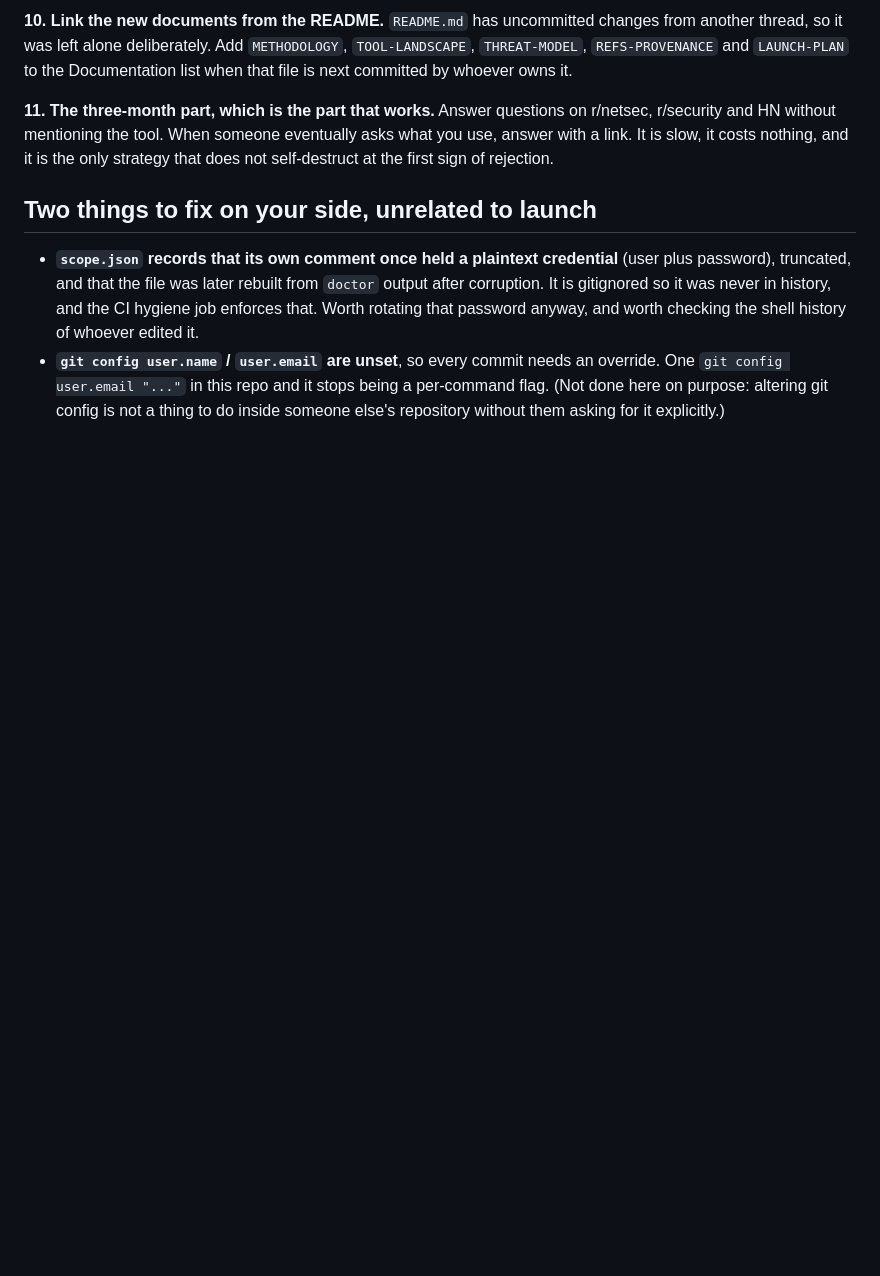
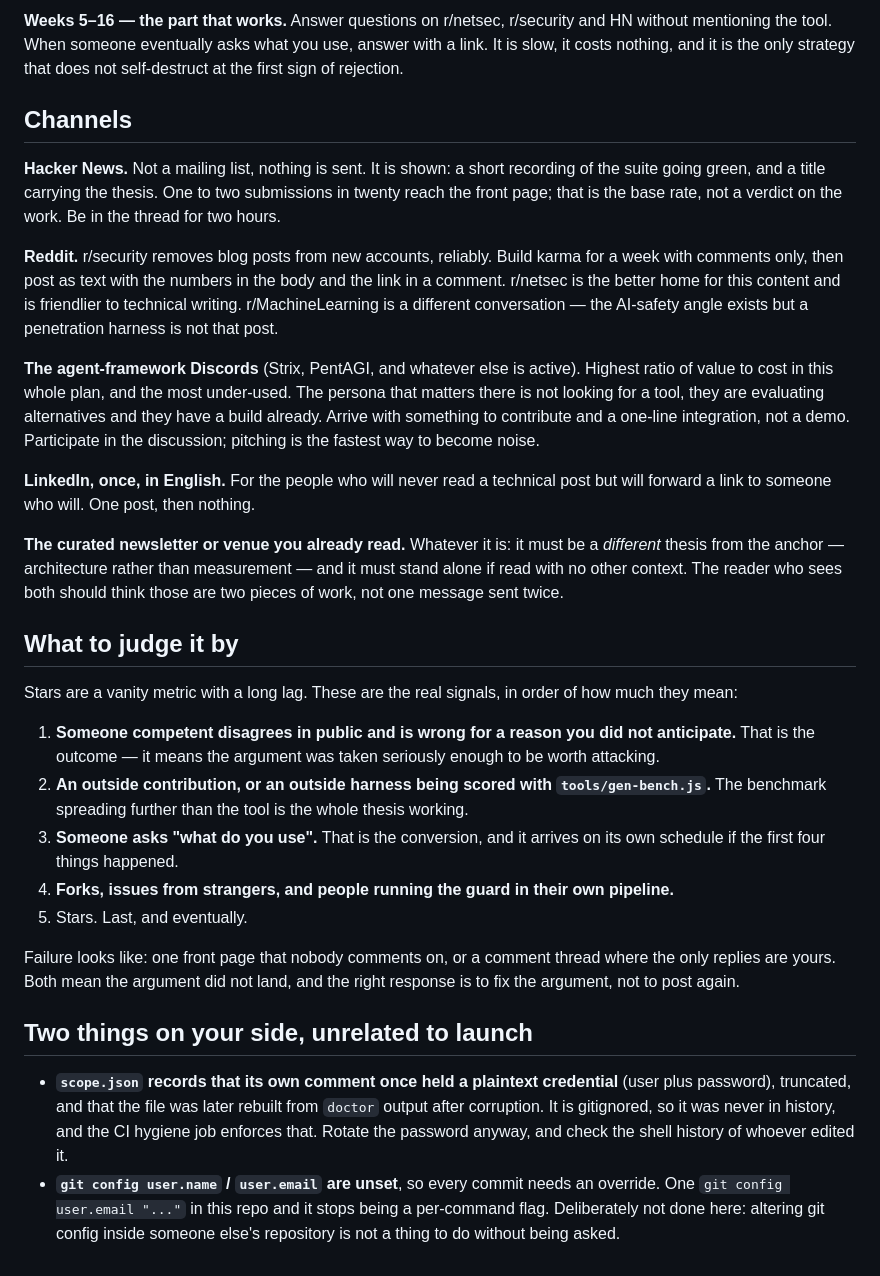
Before and after one commit to StavrosRedTeamer/cyboros-harness, a Markdown page: docs/LAUNCH-PLAN.md, the part around one of its changes. GitHub-like rendering; blank space fills up the shorter version.

```diff
--- a/docs/LAUNCH-PLAN.md
+++ b/docs/LAUNCH-PLAN.md
@@ -128,24 +160,67 @@ is the packaging and a documented output format.
 
-**10. Link the new documents from the README.**
-`README.md` has uncommitted changes from another thread, so it was left alone
-deliberately. Add `METHODOLOGY`, `TOOL-LANDSCAPE`, `THREAT-MODEL`,
-`REFS-PROVENANCE` and `LAUNCH-PLAN` to the Documentation list when that file is
-next committed by whoever owns it.
+**Weeks 5–16 — the part that works.**
+Answer questions on r/netsec, r/security and HN without mentioning the tool. When
+someone eventually asks what you use, answer with a link. It is slow, it costs
+nothing, and it is the only strategy that does not self-destruct at the first
+sign of rejection.
 
-**11. The three-month part, which is the part that works.**
-Answer questions on r/netsec, r/security and HN without mentioning the tool.
-When someone eventually asks what you use, answer with a link. It is slow, it
-costs nothing, and it is the only strategy that does not self-destruct at the
-first sign of rejection.
+## Channels
 
-## Two things to fix on your side, unrelated to launch
+**Hacker News.** Not a mailing list, nothing is sent. It is shown: a short
+recording of the suite going green, and a title carrying the thesis. One to two
+submissions in twenty reach the front page; that is the base rate, not a verdict
+on the work. Be in the thread for two hours.
+
+**Reddit.** r/security removes blog posts from new accounts, reliably. Build
+karma for a week with comments only, then post as text with the numbers in the
+body and the link in a comment. r/netsec is the better home for this content and
+is friendlier to technical writing. r/MachineLearning is a different conversation
+— the AI-safety angle exists but a penetration harness is not that post.
+
+**The agent-framework Discords** (Strix, PentAGI, and whatever else is active).
+Highest ratio of value to cost in this whole plan, and the most under-used. The
+persona that matters there is not looking for a tool, they are evaluating
+alternatives and they have a build already. Arrive with something to contribute
+and a one-line integration, not a demo. Participate in the discussion; pitching
+is the fastest way to become noise.
+
+**LinkedIn, once, in English.** For the people who will never read a technical
+post but will forward a link to someone who will. One post, then nothing.
+
+**The curated newsletter or venue you already read.** Whatever it is: it must be
+a *different* thesis from the anchor — architecture rather than measurement — and
+it must stand alone if read with no other context. The reader who sees both
+should think those are two pieces of work, not one message sent twice.
+
+## What to judge it by
+
+Stars are a vanity metric with a long lag. These are the real signals, in order
+of how much they mean:
+
+1. **Someone competent disagrees in public and is wrong for a reason you did not
+   anticipate.** That is the outcome — it means the argument was taken seriously
+   enough to be worth attacking.
+2. **An outside contribution, or an outside harness being scored with
+   `tools/gen-bench.js`.** The benchmark spreading further than the tool is the whole
+   thesis working.
+3. **Someone asks "what do you use".** That is the conversion, and it arrives on
+   its own schedule if the first four things happened.
+4. **Forks, issues from strangers, and people running the guard in their own
+   pipeline.**
+5. Stars. Last, and eventually.
+
+Failure looks like: one front page that nobody comments on, or a comment thread
+where the only replies are yours. Both mean the argument did not land, and the
+right response is to fix the argument, not to post again.
+
+## Two things on your side, unrelated to launch
 
 - **`scope.json` records that its own comment once held a plaintext credential**
   (user plus password), truncated, and that the file was later rebuilt from
-  `doctor` output after corruption. It is gitignored so it was never in history,
-  and the CI hygiene job enforces that. Worth rotating that password anyway,
-  and worth checking the shell history of whoever edited it.
+  `doctor` output after corruption. It is gitignored, so it was never in history,
+  and the CI hygiene job enforces that. Rotate the password anyway, and check the
+  shell history of whoever edited it.
 - **`git config user.name` / `user.email` are unset**, so every commit needs an
   override. One `git config user.email "..."` in this repo and it stops being a
-  per-command flag. (Not done here on purpose: altering git config is not a thing
-  to do inside someone else's repository without them asking for it explicitly.)
+  per-command flag. Deliberately not done here: altering git config inside
+  someone else's repository is not a thing to do without being asked.
```
Also changed, not shown: other parts of docs/LAUNCH-PLAN.md (+118 -86 lines).
